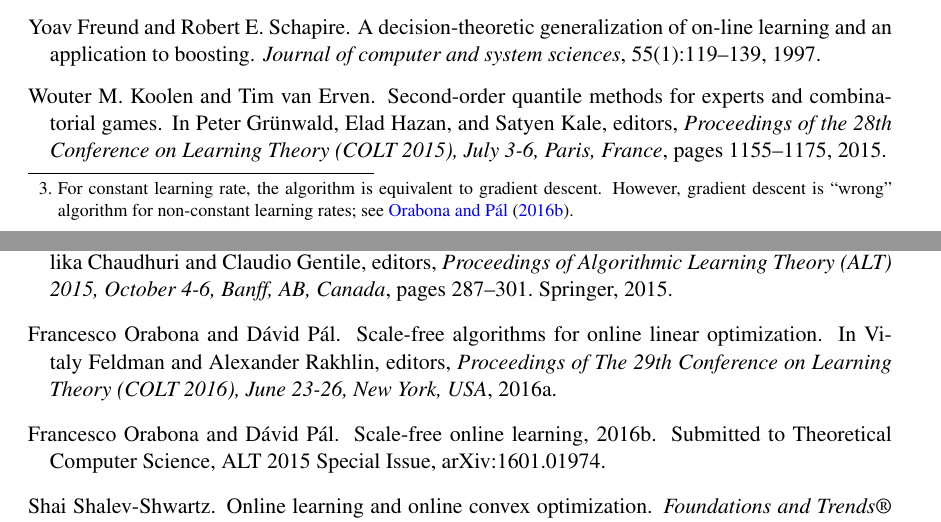
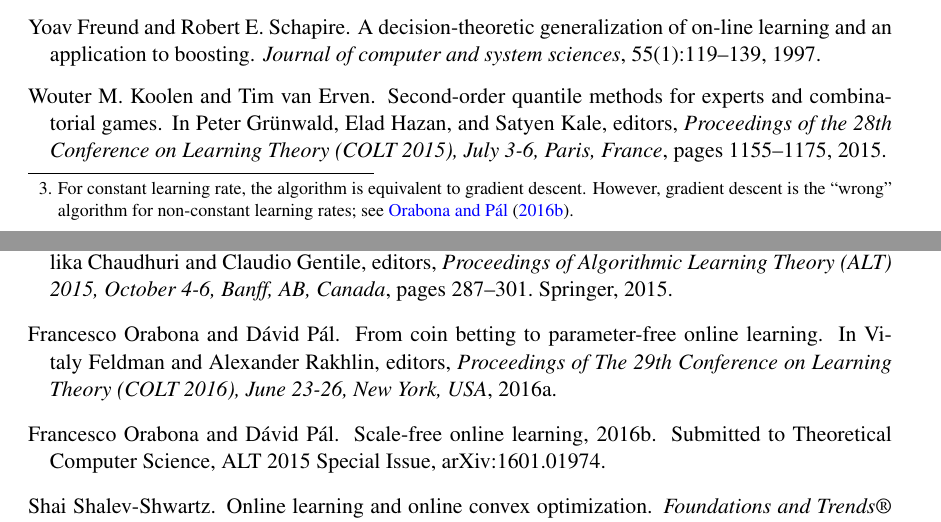
Before and after one commit to DavidPal/COLT-2016-open-problems, a LaTeX document (main.tex, which reads biblio.bib): two parts of pages 3 and 4 of 5, joined at a grey line, cut so that both start at the same text. Compiled offline with pdfLaTeX.

Commit message:
small changes

```diff
--- a/biblio.bib
+++ b/biblio.bib
@@ -118,7 +118,7 @@
     Author        = {Francesco Orabona and D\'avid P\'al},
     Booktitle     = {Proceedings of The 29th Conference on Learning Theory (COLT 2016), June 23-26, New York, USA},
     Editor        = {Vitaly Feldman and Alexander Rakhlin},
-    Title         = {Scale-Free Algorithms for Online Linear Optimization},
+    Title         = {From Coin Betting to Parameter-Free Online Learning},
     Year          = {2016},
 }
 
--- a/main.tex
+++ b/main.tex
@@ -146,7 +146,7 @@ to that of LEA.
 It is a simple exercise to show that Follow The Regularized Leader (FTRL)
 algorithm with regularizer $\frac{1}{2}\norm{\cdot}^2$ and learning rate
 $1/\sqrt{T}$ satisfies\footnote{For constant learning rate, the algorithm is
-equivalent to gradient descent. However, gradient descent is ``wrong'' algorithm
+equivalent to gradient descent. However, gradient descent is the ``wrong'' algorithm
 for non-constant learning rates; see~\cite{Orabona-Pal-2016-scale-free}.}
 $\Regret_T(u) \le \frac{1}{2}(1 + \norm{u}^2) \sqrt{T}$ for all $u \in \H$
 assuming that $T$ is known and that $\norm{\ell_1}, \norm{\ell_2}, \dots,
```
